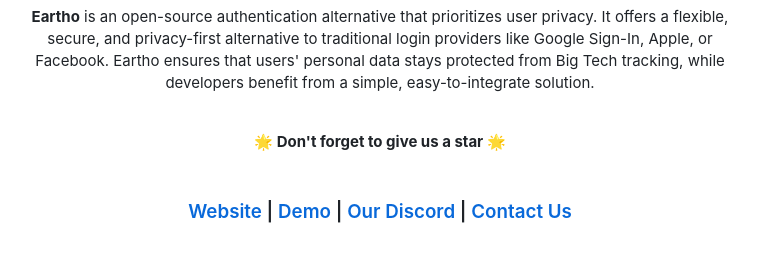
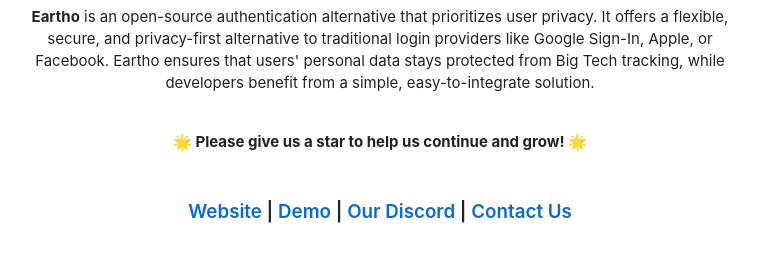
Before and after one commit to eartho-group/eartho-packages, a Markdown page: README.md, the part around the change. GitHub-like rendering.

```diff
--- a/README.md
+++ b/README.md
@@ -12,7 +12,7 @@
 
 <br />
 <div align="center">
-  <b>🌟 Don't forget to give us a star 🌟</b>
+  <b>🌟 Please give us a star to help us continue and grow! 🌟</b>
 </div>
 
 <br />
```
